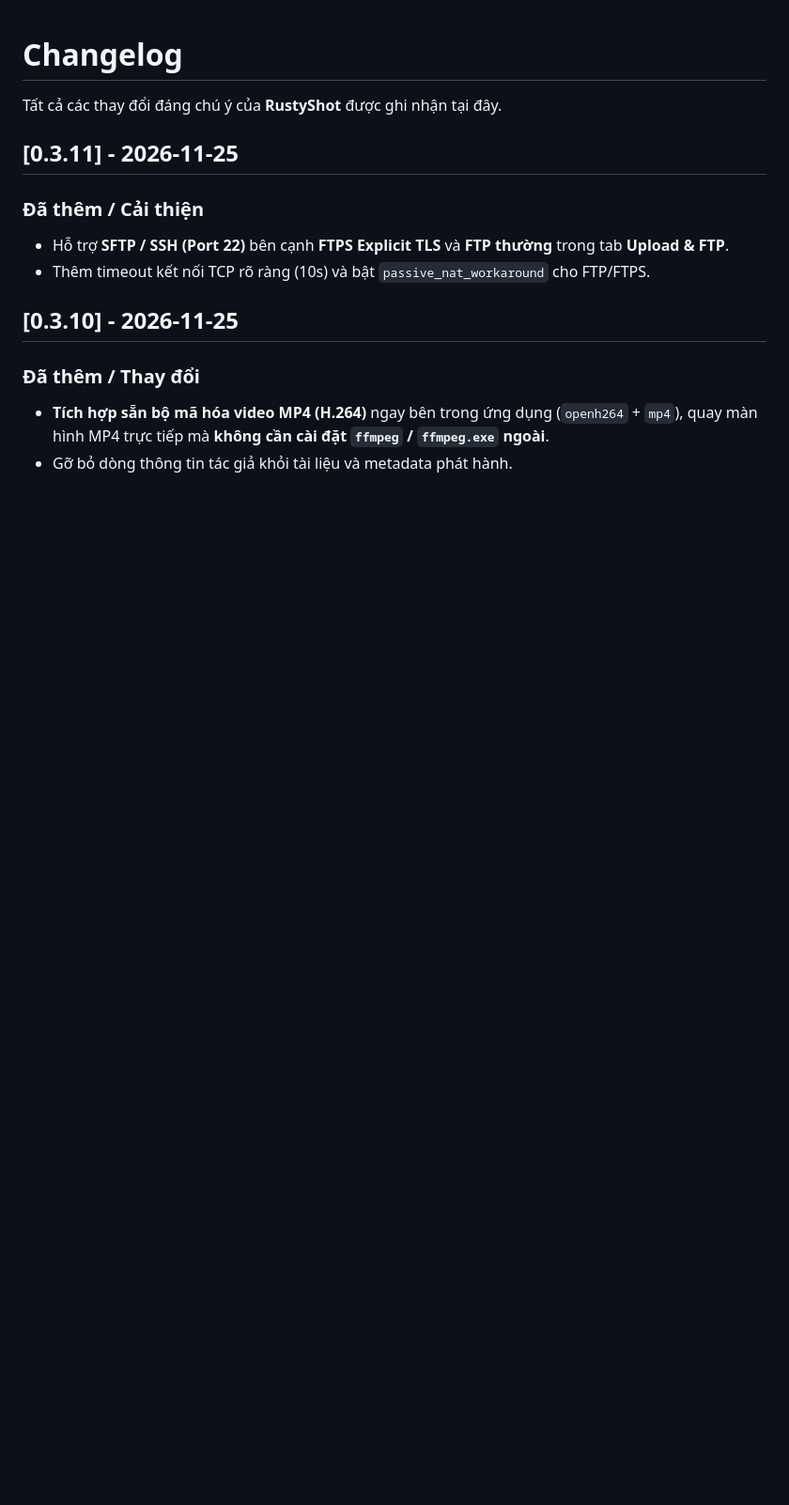
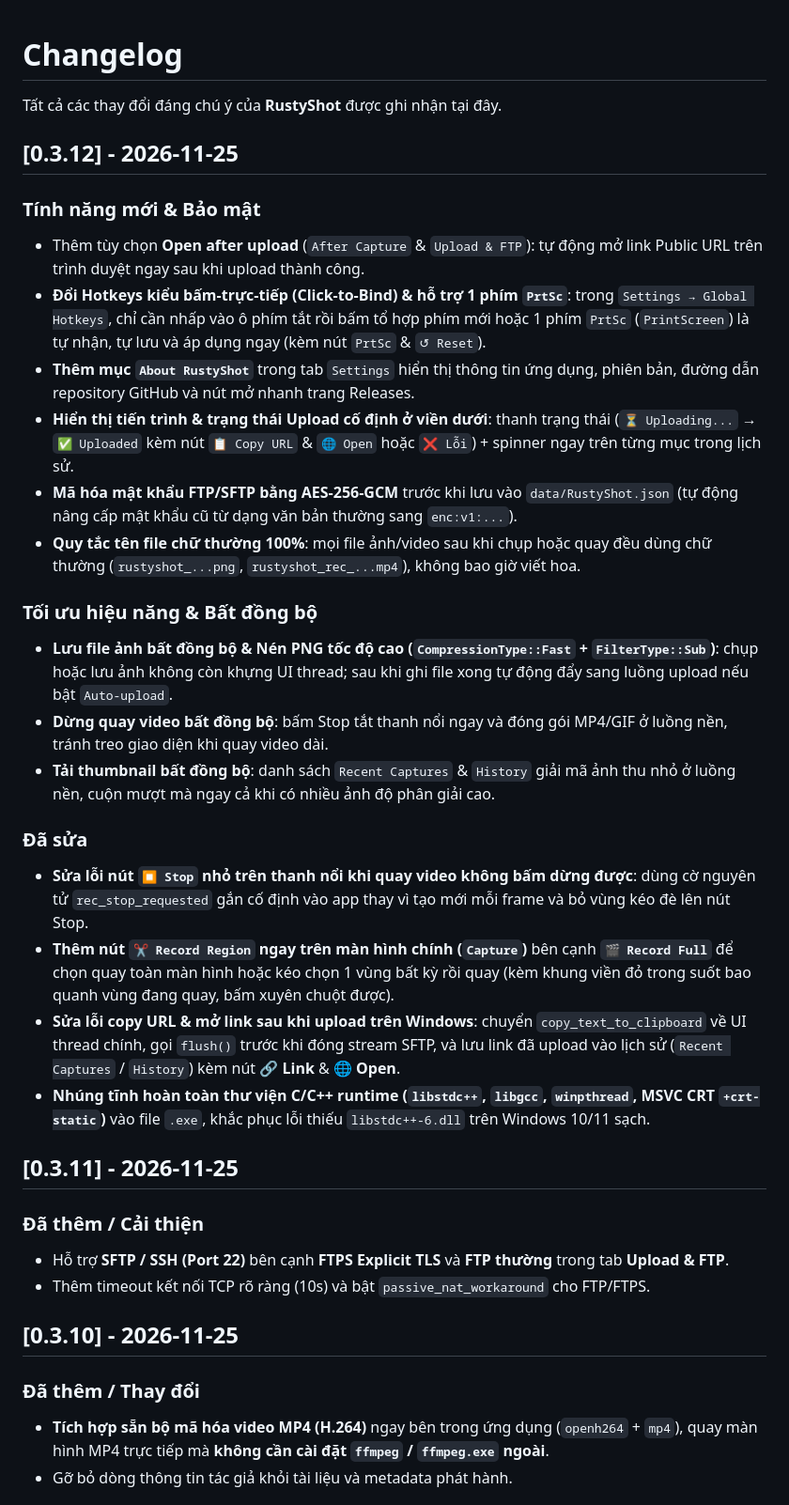
Before and after one commit to longanhvn/rustyshot, a Markdown page: CHANGELOG.md, the part around the change. Shown at 94% size. GitHub-like rendering; blank space fills up the shorter version.

```diff
--- a/CHANGELOG.md
+++ b/CHANGELOG.md
@@ -1,6 +1,26 @@
 # Changelog
 
 Tất cả các thay đổi đáng chú ý của **RustyShot** được ghi nhận tại đây.
+
+## [0.3.12] - 2026-11-25
+### Tính năng mới & Bảo mật
+- Thêm tùy chọn **Open after upload** (`After Capture` & `Upload & FTP`): tự động mở link Public URL trên trình duyệt ngay sau khi upload thành công.
+- **Đổi Hotkeys kiểu bấm-trực-tiếp (Click-to-Bind) & hỗ trợ 1 phím `PrtSc`**: trong `Settings → Global Hotkeys`, chỉ cần nhấp vào ô phím tắt rồi bấm tổ hợp phím mới hoặc 1 phím `PrtSc` (`PrintScreen`) là tự nhận, tự lưu và áp dụng ngay (kèm nút `PrtSc` & `↺ Reset`).
+- **Thêm mục `About RustyShot`** trong tab `Settings` hiển thị thông tin ứng dụng, phiên bản, đường dẫn repository GitHub và nút mở nhanh trang Releases.
+- **Hiển thị tiến trình & trạng thái Upload cố định ở viền dưới**: thanh trạng thái (`⏳ Uploading...` → `✅ Uploaded` kèm nút `📋 Copy URL` & `🌐 Open` hoặc `❌ Lỗi`) + spinner ngay trên từng mục trong lịch sử.
+- **Mã hóa mật khẩu FTP/SFTP bằng AES-256-GCM** trước khi lưu vào `data/RustyShot.json` (tự động nâng cấp mật khẩu cũ từ dạng văn bản thường sang `enc:v1:...`).
+- **Quy tắc tên file chữ thường 100%**: mọi file ảnh/video sau khi chụp hoặc quay đều dùng chữ thường (`rustyshot_...png`, `rustyshot_rec_...mp4`), không bao giờ viết hoa.
+
+### Tối ưu hiệu năng & Bất đồng bộ
+- **Lưu file ảnh bất đồng bộ & Nén PNG tốc độ cao (`CompressionType::Fast` + `FilterType::Sub`)**: chụp hoặc lưu ảnh không còn khựng UI thread; sau khi ghi file xong tự động đẩy sang luồng upload nếu bật `Auto-upload`.
+- **Dừng quay video bất đồng bộ**: bấm Stop tắt thanh nổi ngay và đóng gói MP4/GIF ở luồng nền, tránh treo giao diện khi quay video dài.
+- **Tải thumbnail bất đồng bộ**: danh sách `Recent Captures` & `History` giải mã ảnh thu nhỏ ở luồng nền, cuộn mượt mà ngay cả khi có nhiều ảnh độ phân giải cao.
+
+### Đã sửa
+- **Sửa lỗi nút `⏹ Stop` nhỏ trên thanh nổi khi quay video không bấm dừng được**: dùng cờ nguyên tử `rec_stop_requested` gắn cố định vào app thay vì tạo mới mỗi frame và bỏ vùng kéo đè lên nút Stop.
+- **Thêm nút `✂ Record Region` ngay trên màn hình chính (`Capture`)** bên cạnh **`🎬 Record Full`** để chọn quay toàn màn hình hoặc kéo chọn 1 vùng bất kỳ rồi quay (kèm khung viền đỏ trong suốt bao quanh vùng đang quay, bấm xuyên chuột được).
+- **Sửa lỗi copy URL & mở link sau khi upload trên Windows**: chuyển `copy_text_to_clipboard` về UI thread chính, gọi `flush()` trước khi đóng stream SFTP, và lưu link đã upload vào lịch sử (`Recent Captures` / `History`) kèm nút **🔗 Link** & **🌐 Open**.
+- **Nhúng tĩnh hoàn toàn thư viện C/C++ runtime (`libstdc++`, `libgcc`, `winpthread`, MSVC CRT `+crt-static`)** vào file `.exe`, khắc phục lỗi thiếu `libstdc++-6.dll` trên Windows 10/11 sạch.
 
 ## [0.3.11] - 2026-11-25
 ### Đã thêm / Cải thiện
```
Also changed, not shown: README.md (+23 -11 lines), docs/screenshots/rustyshot-dashboard.png, 9 other files.
